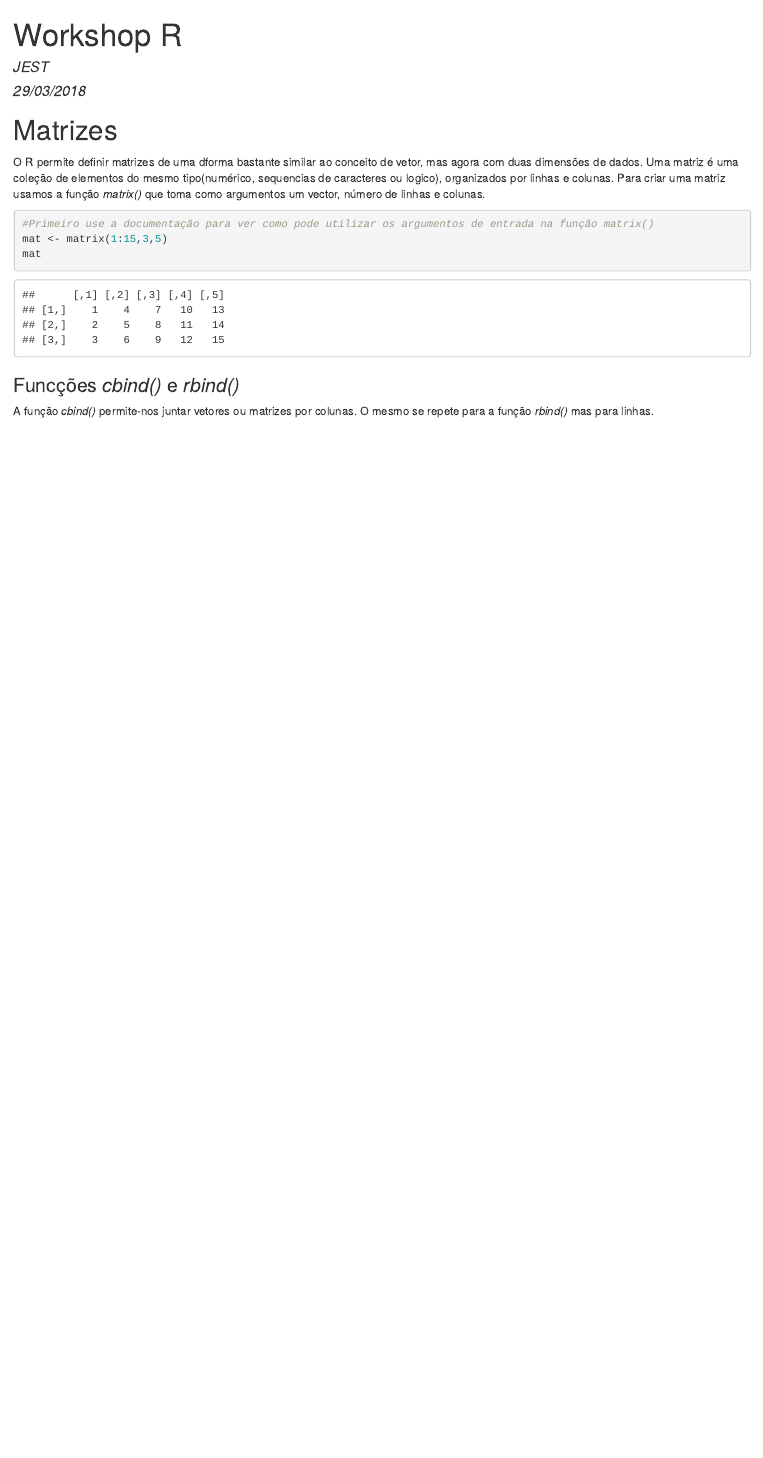
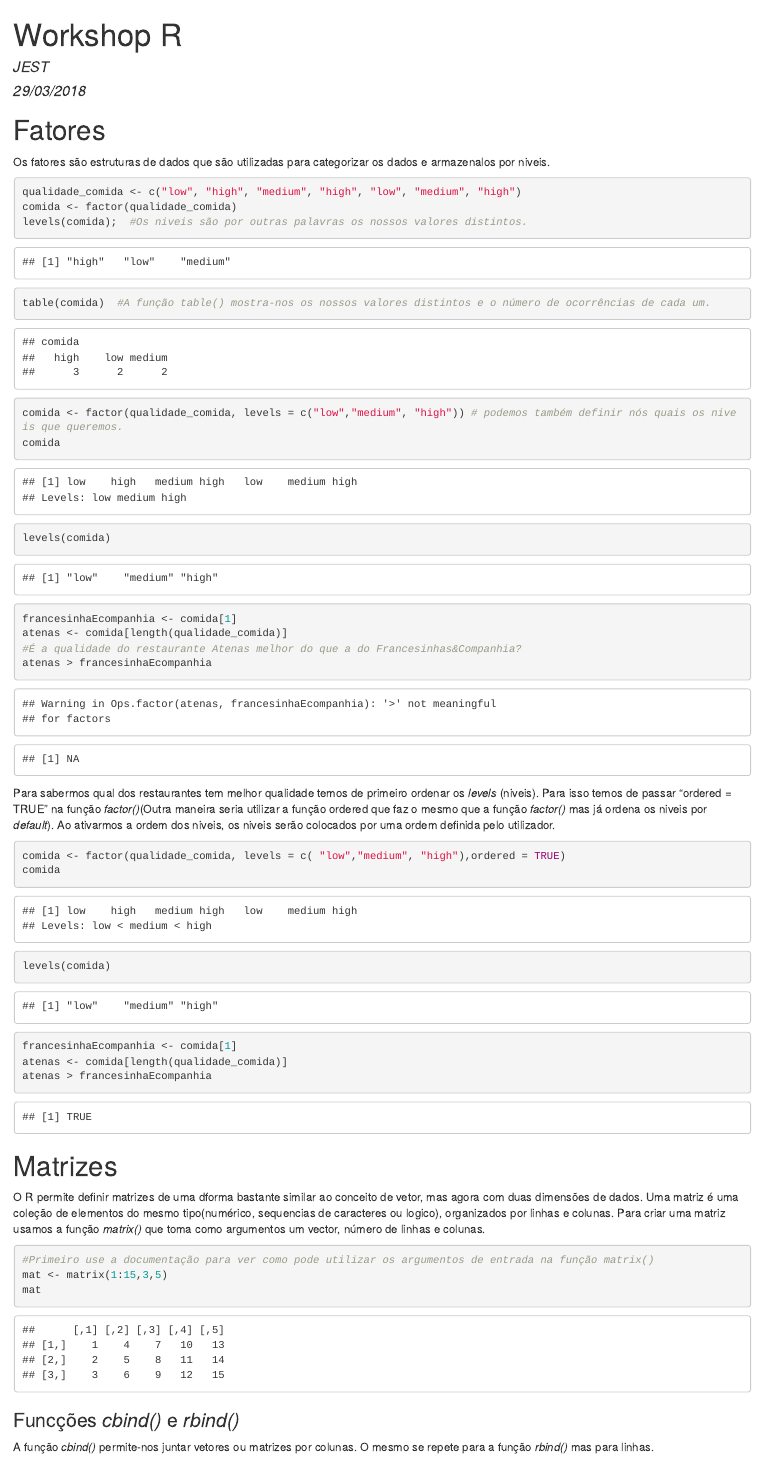
Before and after one commit to jestpt/WorkshopR_April, an R Markdown document (Introduction/Parte_2.Rmd): the page in a window 1100 px wide, from its top. The pictures show the output file Introduction/Parte_2.html that the author committed with the source, opened offline.

Commit message:
parte 2 finish

````diff
--- a/Introduction/Parte_2.Rmd
+++ b/Introduction/Parte_2.Rmd
@@ -6,6 +6,30 @@ output:
   html_document:
     df_print: paged
 ---
+# Fatores
+Os fatores são estruturas de dados que são utilizadas para categorizar os dados e armazenalos por niveis.
+```{r}
+qualidade_comida <- c("low", "high", "medium", "high", "low", "medium", "high")
+comida <- factor(qualidade_comida)
+levels(comida);  #Os niveis são por outras palavras os nossos valores distintos.
+table(comida)  #A função table() mostra-nos os nossos valores distintos e o número de ocorrências de cada um.
+comida <- factor(qualidade_comida, levels = c("low","medium", "high")) # podemos também definir nós quais os niveis que queremos.
+comida
+levels(comida)
+francesinhaEcompanhia <- comida[1]
+atenas <- comida[length(qualidade_comida)]
+#É a qualidade do restaurante Atenas melhor do que a do Francesinhas&Companhia?
+atenas > francesinhaEcompanhia
+```
+Para sabermos qual dos restaurantes tem melhor qualidade temos de primeiro ordenar os _levels_ (niveis). Para isso temos de passar "ordered = TRUE" na função _factor()_(Outra maneira seria utilizar a função ordered que faz o mesmo que a função _factor()_ mas já ordena os niveis por _default_). Ao ativarmos a ordem dos niveis, os niveis serão colocados por uma ordem definida pelo utilizador.
+```{r}
+comida <- factor(qualidade_comida, levels = c( "low","medium", "high"),ordered = TRUE)
+comida
+levels(comida)
+francesinhaEcompanhia <- comida[1]
+atenas <- comida[length(qualidade_comida)]
+atenas > francesinhaEcompanhia
+```
 # Matrizes
 O R permite definir matrizes de uma dforma bastante similar ao conceito de vetor, mas agora com duas dimensões de dados. Uma matriz é uma coleção de elementos do mesmo tipo(numérico, sequencias de caracteres ou logico), organizados por linhas e colunas.
 Para criar uma matriz usamos a função _matrix()_ que toma como argumentos um vector, número de linhas e colunas.
````
Also changed, not shown: Introduction/Parte_2.html, Introduction/Parte_2.Rmd (16 more changed lines).
